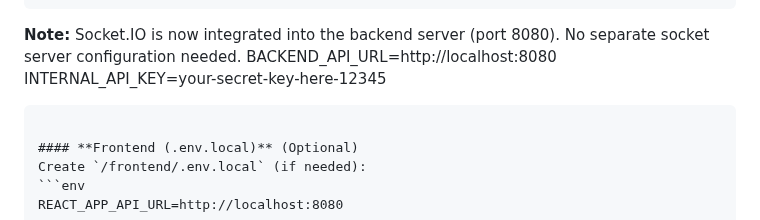
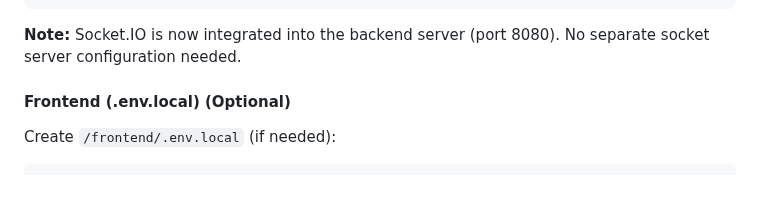
Before and after one commit to Aarjupatel9/CodeShare, a Markdown page: docs/01-getting-started/SETUP.md, the part around the change. Rendered like a GitHub page; blank space fills up the shorter version.

Commit message:
fix: remove leftover socket server config lines from SETUP.md

````diff
--- a/docs/01-getting-started/SETUP.md
+++ b/docs/01-getting-started/SETUP.md
@@ -102,9 +102,6 @@ APP_PASS=your-gmail-app-password
 ```
 
 **Note:** Socket.IO is now integrated into the backend server (port 8080). No separate socket server configuration needed.
-BACKEND_API_URL=http://localhost:8080
-INTERNAL_API_KEY=your-secret-key-here-12345
-```
 
 #### **Frontend (.env.local)** (Optional)
 Create `/frontend/.env.local` (if needed):
````
